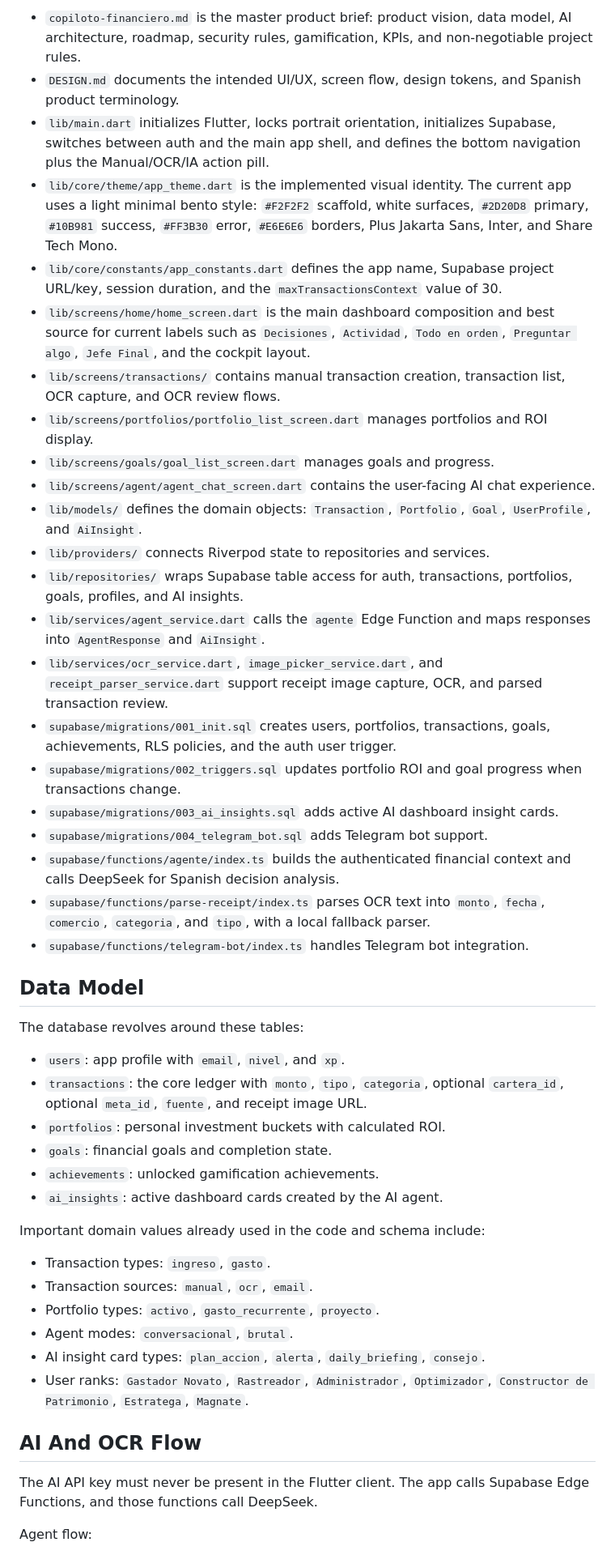
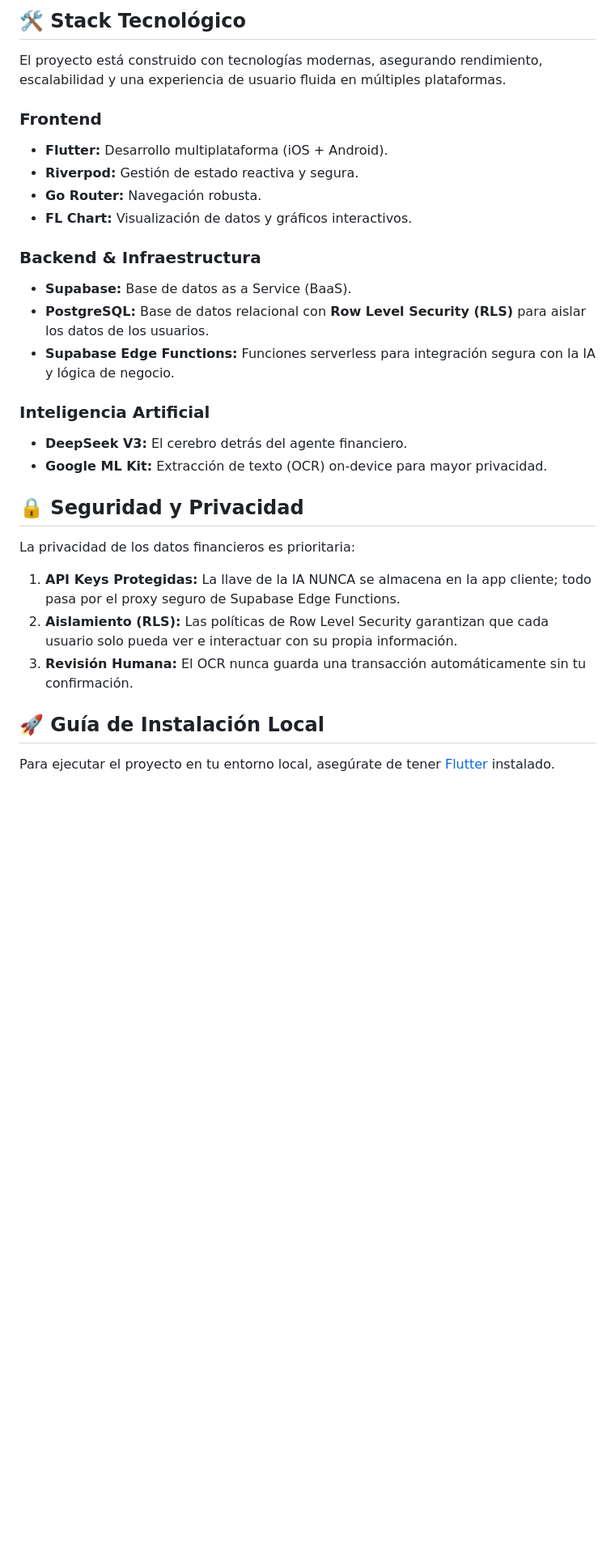
Before and after one commit to jigc4200/Armai_finance_app, a Markdown page: README.md, the part around one of its changes. Shown at 81% size. Drawn GitHub-style; blank space fills up the shorter version.

```diff
--- a/README.md
+++ b/README.md
@@ -32,50 +37,31 @@ The core product shape is a financial cockpit:
 
-- `copiloto-financiero.md` is the master product brief: product vision, data model, AI architecture, roadmap, security rules, gamification, KPIs, and non-negotiable project rules.
-- `DESIGN.md` documents the intended UI/UX, screen flow, design tokens, and Spanish product terminology.
-- `lib/main.dart` initializes Flutter, locks portrait orientation, initializes Supabase, switches between auth and the main app shell, and defines the bottom navigation plus the Manual/OCR/IA action pill.
-- `lib/core/theme/app_theme.dart` is the implemented visual identity. The current app uses a light minimal bento style: `#F2F2F2` scaffold, white surfaces, `#2D20D8` primary, `#10B981` success, `#FF3B30` error, `#E6E6E6` borders, Plus Jakarta Sans, Inter, and Share Tech Mono.
-- `lib/core/constants/app_constants.dart` defines the app name, Supabase project URL/key, session duration, and the `maxTransactionsContext` value of 30.
-- `lib/screens/home/home_screen.dart` is the main dashboard composition and best source for current labels such as `Decisiones`, `Actividad`, `Todo en orden`, `Preguntar algo`, `Jefe Final`, and the cockpit layout.
-- `lib/screens/transactions/` contains manual transaction creation, transaction list, OCR capture, and OCR review flows.
-- `lib/screens/portfolios/portfolio_list_screen.dart` manages portfolios and ROI display.
-- `lib/screens/goals/goal_list_screen.dart` manages goals and progress.
-- `lib/screens/agent/agent_chat_screen.dart` contains the user-facing AI chat experience.
-- `lib/models/` defines the domain objects: `Transaction`, `Portfolio`, `Goal`, `UserProfile`, and `AiInsight`.
-- `lib/providers/` connects Riverpod state to repositories and services.
-- `lib/repositories/` wraps Supabase table access for auth, transactions, portfolios, goals, profiles, and AI insights.
-- `lib/services/agent_service.dart` calls the `agente` Edge Function and maps responses into `AgentResponse` and `AiInsight`.
-- `lib/services/ocr_service.dart`, `image_picker_service.dart`, and `receipt_parser_service.dart` support receipt image capture, OCR, and parsed transaction review.
-- `supabase/migrations/001_init.sql` creates users, portfolios, transactions, goals, achievements, RLS policies, and the auth user trigger.
-- `supabase/migrations/002_triggers.sql` updates portfolio ROI and goal progress when transactions change.
-- `supabase/migrations/003_ai_insights.sql` adds active AI dashboard insight cards.
-- `supabase/migrations/004_telegram_bot.sql` adds Telegram bot support.
-- `supabase/functions/agente/index.ts` builds the authenticated financial context and calls DeepSeek for Spanish decision analysis.
-- `supabase/functions/parse-receipt/index.ts` parses OCR text into `monto`, `fecha`, `comercio`, `categoria`, and `tipo`, with a local fallback parser.
-- `supabase/functions/telegram-bot/index.ts` handles Telegram bot integration.
+## 🛠️ Stack Tecnológico
 
-## Data Model
+El proyecto está construido con tecnologías modernas, asegurando rendimiento, escalabilidad y una experiencia de usuario fluida en múltiples plataformas.
 
-The database revolves around these tables:
+### Frontend
+- **Flutter:** Desarrollo multiplataforma (iOS + Android).
+- **Riverpod:** Gestión de estado reactiva y segura.
+- **Go Router:** Navegación robusta.
+- **FL Chart:** Visualización de datos y gráficos interactivos.
 
-- `users`: app profile with `email`, `nivel`, and `xp`.
-- `transactions`: the core ledger with `monto`, `tipo`, `categoria`, optional `cartera_id`, optional `meta_id`, `fuente`, and receipt image URL.
-- `portfolios`: personal investment buckets with calculated ROI.
-- `goals`: financial goals and completion state.
-- `achievements`: unlocked gamification achievements.
-- `ai_insights`: active dashboard cards created by the AI agent.
+### Backend & Infraestructura
+- **Supabase:** Base de datos as a Service (BaaS).
+- **PostgreSQL:** Base de datos relacional con **Row Level Security (RLS)** para aislar los datos de los usuarios.
+- **Supabase Edge Functions:** Funciones serverless para integración segura con la IA y lógica de negocio.
 
-Important domain values already used in the code and schema include:
+### Inteligencia Artificial
+- **DeepSeek V3:** El cerebro detrás del agente financiero.
+- **Google ML Kit:** Extracción de texto (OCR) on-device para mayor privacidad.
 
-- Transaction types: `ingreso`, `gasto`.
-- Transaction sources: `manual`, `ocr`, `email`.
-- Portfolio types: `activo`, `gasto_recurrente`, `proyecto`.
-- Agent modes: `conversacional`, `brutal`.
-- AI insight card types: `plan_accion`, `alerta`, `daily_briefing`, `consejo`.
-- User ranks: `Gastador Novato`, `Rastreador`, `Administrador`, `Optimizador`, `Constructor de Patrimonio`, `Estratega`, `Magnate`.
+## 🔒 Seguridad y Privacidad
 
-## AI And OCR Flow
+La privacidad de los datos financieros es prioritaria:
+1. **API Keys Protegidas:** La llave de la IA NUNCA se almacena en la app cliente; todo pasa por el proxy seguro de Supabase Edge Functions.
+2. **Aislamiento (RLS):** Las políticas de Row Level Security garantizan que cada usuario solo pueda ver e interactuar con su propia información.
+3. **Revisión Humana:** El OCR nunca guarda una transacción automáticamente sin tu confirmación.
 
-The AI API key must never be present in the Flutter client. The app calls Supabase Edge Functions, and those functions call DeepSeek.
+## 🚀 Guía de Instalación Local
 
-Agent flow:
+Para ejecutar el proyecto en tu entorno local, asegúrate de tener [Flutter](https://flutter.dev/docs/get-started/install) instalado.
 
```
Also changed, not shown: other parts of README.md (+48 -77 lines).
